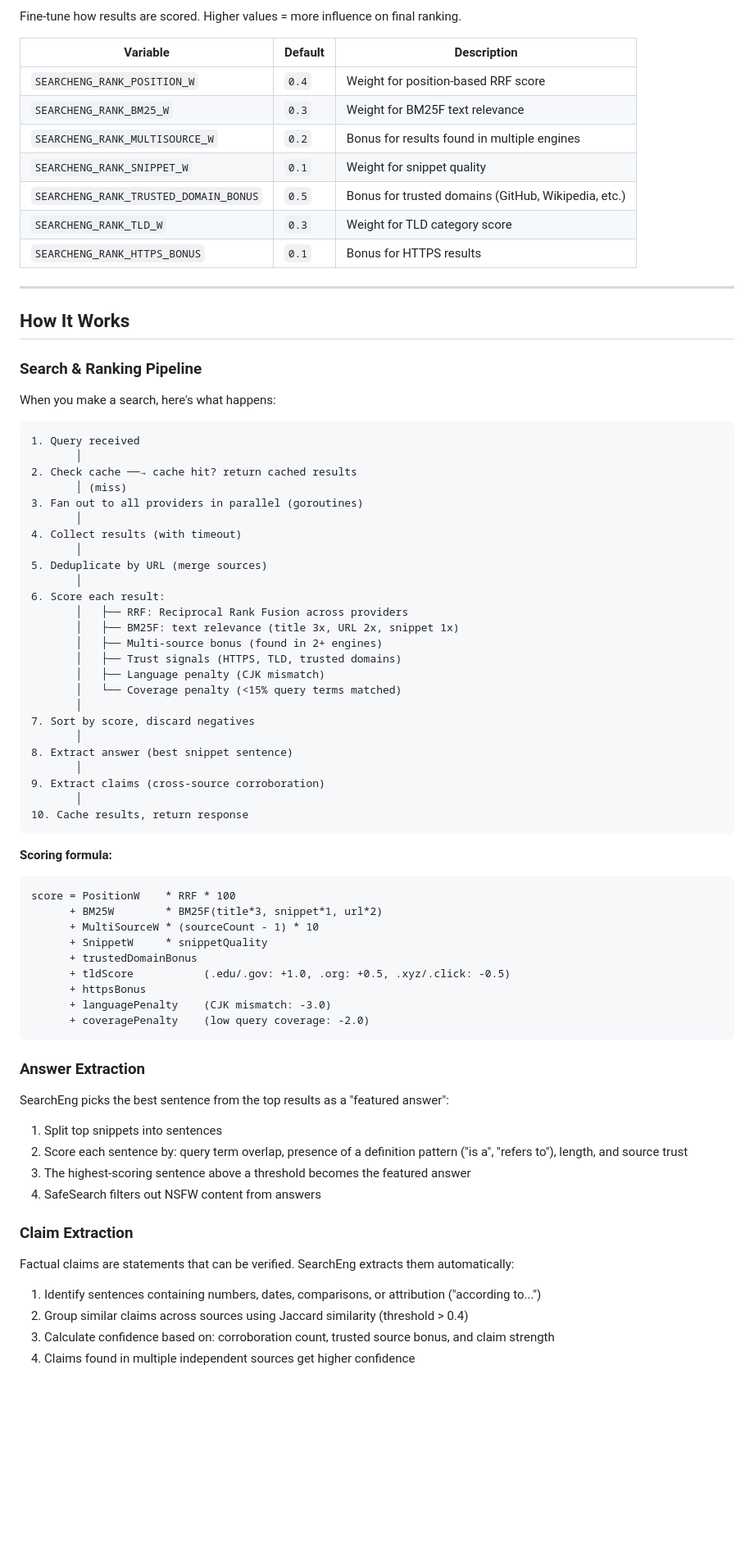
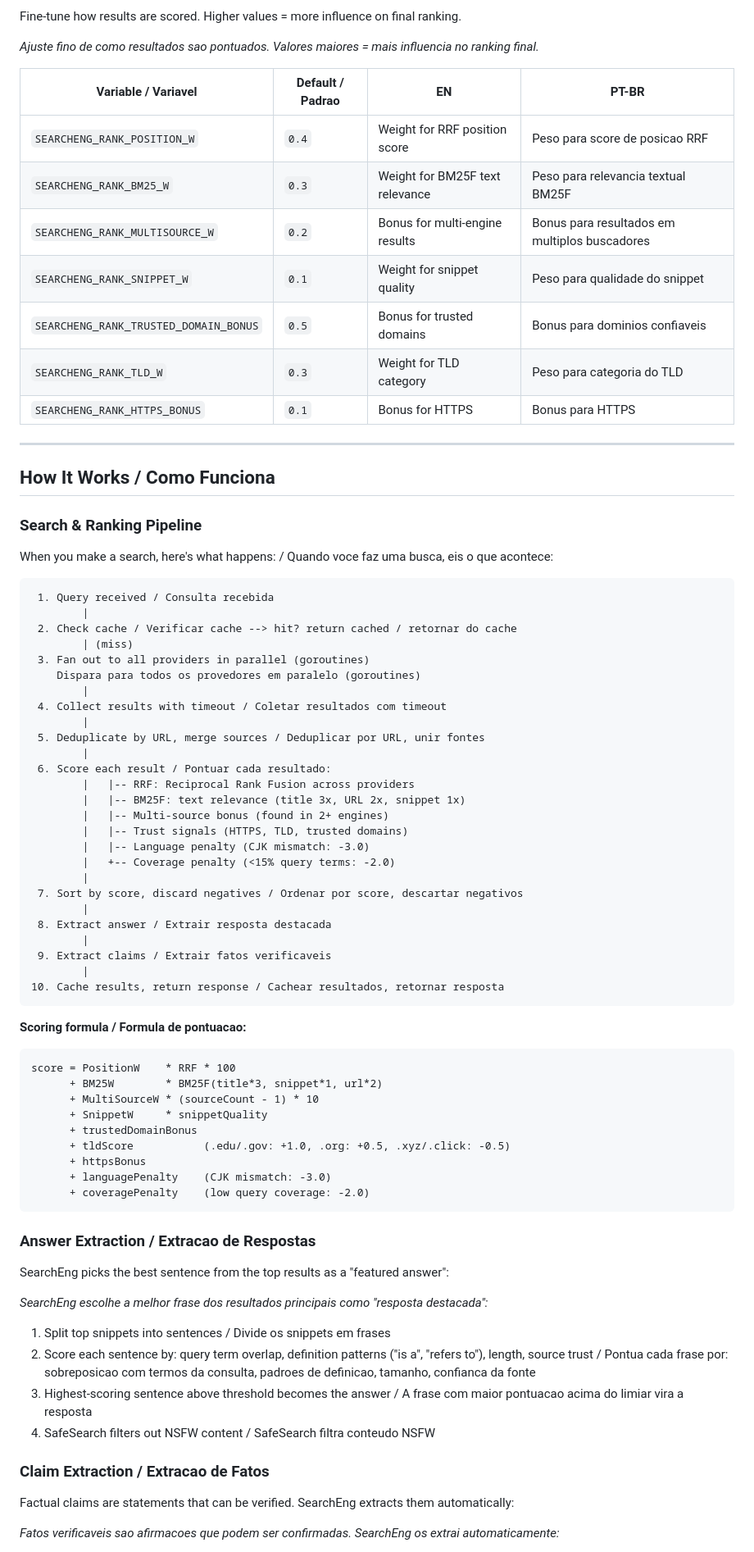
Before and after one commit to KaioH3/SearchEng, a Markdown page: README.md, the part around one of its changes. Shown at 82% size. GitHub-like rendering; blank space fills up the shorter version.

````diff
--- a/README.md
+++ b/README.md
@@ -396,53 +409,56 @@ All configuration is done via environment variables. No config files needed.
 
 Fine-tune how results are scored. Higher values = more influence on final ranking.
 
-| Variable | Default | Description |
-|---|---|---|
-| `SEARCHENG_RANK_POSITION_W` | `0.4` | Weight for position-based RRF score |
-| `SEARCHENG_RANK_BM25_W` | `0.3` | Weight for BM25F text relevance |
-| `SEARCHENG_RANK_MULTISOURCE_W` | `0.2` | Bonus for results found in multiple engines |
-| `SEARCHENG_RANK_SNIPPET_W` | `0.1` | Weight for snippet quality |
-| `SEARCHENG_RANK_TRUSTED_DOMAIN_BONUS` | `0.5` | Bonus for trusted domains (GitHub, Wikipedia, etc.) |
-| `SEARCHENG_RANK_TLD_W` | `0.3` | Weight for TLD category score |
-| `SEARCHENG_RANK_HTTPS_BONUS` | `0.1` | Bonus for HTTPS results |
+*Ajuste fino de como resultados sao pontuados. Valores maiores = mais influencia no ranking final.*
+
+| Variable / Variavel | Default / Padrao | EN | PT-BR |
+|---|---|---|---|
+| `SEARCHENG_RANK_POSITION_W` | `0.4` | Weight for RRF position score | Peso para score de posicao RRF |
+| `SEARCHENG_RANK_BM25_W` | `0.3` | Weight for BM25F text relevance | Peso para relevancia textual BM25F |
+| `SEARCHENG_RANK_MULTISOURCE_W` | `0.2` | Bonus for multi-engine results | Bonus para resultados em multiplos buscadores |
+| `SEARCHENG_RANK_SNIPPET_W` | `0.1` | Weight for snippet quality | Peso para qualidade do snippet |
+| `SEARCHENG_RANK_TRUSTED_DOMAIN_BONUS` | `0.5` | Bonus for trusted domains | Bonus para dominios confiaveis |
+| `SEARCHENG_RANK_TLD_W` | `0.3` | Weight for TLD category | Peso para categoria do TLD |
+| `SEARCHENG_RANK_HTTPS_BONUS` | `0.1` | Bonus for HTTPS | Bonus para HTTPS |
 
 ---
 
-## How It Works
+## How It Works / Como Funciona
 
 ### Search & Ranking Pipeline
 
-When you make a search, here's what happens:
+When you make a search, here's what happens: / Quando voce faz uma busca, eis o que acontece:
 
 ```
-1. Query received
-       │
-2. Check cache ──→ cache hit? return cached results
-       │ (miss)
-3. Fan out to all providers in parallel (goroutines)
-       │
-4. Collect results (with timeout)
-       │
-5. Deduplicate by URL (merge sources)
-       │
-6. Score each result:
-       │   ├── RRF: Reciprocal Rank Fusion across providers
-       │   ├── BM25F: text relevance (title 3x, URL 2x, snippet 1x)
-       │   ├── Multi-source bonus (found in 2+ engines)
-       │   ├── Trust signals (HTTPS, TLD, trusted domains)
-       │   ├── Language penalty (CJK mismatch)
-       │   └── Coverage penalty (<15% query terms matched)
-       │
-7. Sort by score, discard negatives
-       │
-8. Extract answer (best snippet sentence)
-       │
-9. Extract claims (cross-source corroboration)
-       │
-10. Cache results, return response
+ 1. Query received / Consulta recebida
+        |
+ 2. Check cache / Verificar cache --> hit? return cached / retornar do cache
+        | (miss)
+ 3. Fan out to all providers in parallel (goroutines)
+    Dispara para todos os provedores em paralelo (goroutines)
+        |
+ 4. Collect results with timeout / Coletar resultados com timeout
+        |
+ 5. Deduplicate by URL, merge sources / Deduplicar por URL, unir fontes
+        |
+ 6. Score each result / Pontuar cada resultado:
+        |   |-- RRF: Reciprocal Rank Fusion across providers
+        |   |-- BM25F: text relevance (title 3x, URL 2x, snippet 1x)
+        |   |-- Multi-source bonus (found in 2+ engines)
+        |   |-- Trust signals (HTTPS, TLD, trusted domains)
+        |   |-- Language penalty (CJK mismatch: -3.0)
+        |   +-- Coverage penalty (<15% query terms: -2.0)
+        |
+ 7. Sort by score, discard negatives / Ordenar por score, descartar negativos
+        |
+ 8. Extract answer / Extrair resposta destacada
+        |
+ 9. Extract claims / Extrair fatos verificaveis
+        |
+10. Cache results, return response / Cachear resultados, retornar resposta
 ```
 
-**Scoring formula:**
+**Scoring formula / Formula de pontuacao:**
 
 ```
 score = PositionW    * RRF * 100
@@ -456,21 +472,20 @@ score = PositionW    * RRF * 100
       + coveragePenalty    (low query coverage: -2.0)
 ```
 
-### Answer Extraction
+### Answer Extraction / Extracao de Respostas
 
 SearchEng picks the best sentence from the top results as a "featured answer":
 
-1. Split top snippets into sentences
-2. Score each sentence by: query term overlap, presence of a definition pattern ("is a", "refers to"), length, and source trust
-3. The highest-scoring sentence above a threshold becomes the featured answer
-4. SafeSearch filters out NSFW content from answers
+*SearchEng escolhe a melhor frase dos resultados principais como "resposta destacada":*
 
-### Claim Extraction
+1. Split top snippets into sentences / Divide os snippets em frases
+2. Score each sentence by: query term overlap, definition patterns ("is a", "refers to"), length, source trust / Pontua cada frase por: sobreposicao com termos da consulta, padroes de definicao, tamanho, confianca da fonte
+3. Highest-scoring sentence above threshold becomes the answer / A frase com maior pontuacao acima do limiar vira a resposta
+4. SafeSearch filters out NSFW content / SafeSearch filtra conteudo NSFW
+
+### Claim Extraction / Extracao de Fatos
 
 Factual claims are statements that can be verified. SearchEng extracts them automatically:
 
-1. Identify sentences containing numbers, dates, comparisons, or attribution ("according to...")
-2. Group similar claims across sources using Jaccard similarity (threshold > 0.4)
-3. Calculate confidence based on: corroboration count, trusted source bonus, and claim strength
-4. Claims found in multiple independent sources get higher confidence
+*Fatos verificaveis sao afirmacoes que podem ser confirmadas. SearchEng os extrai automaticamente:*
 
````
Also changed, not shown: other parts of README.md (+215 -195 lines).
